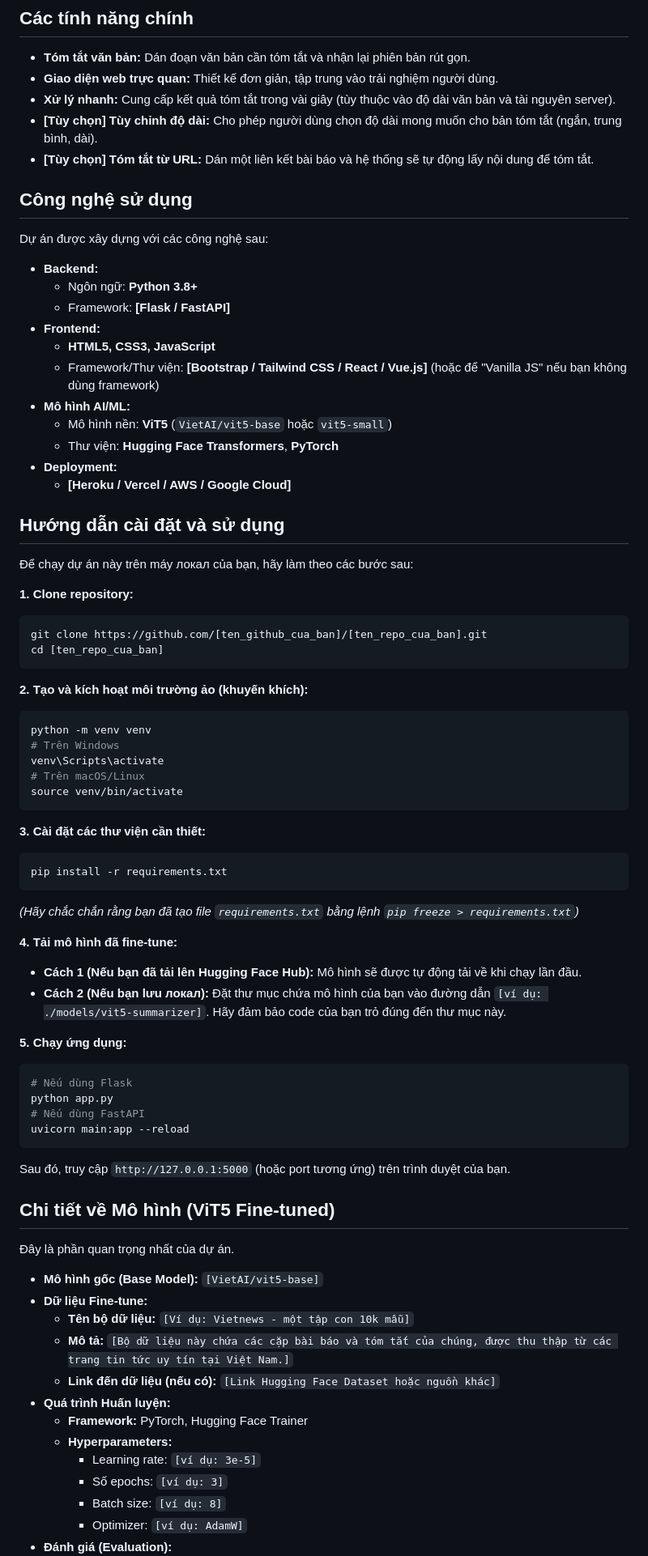
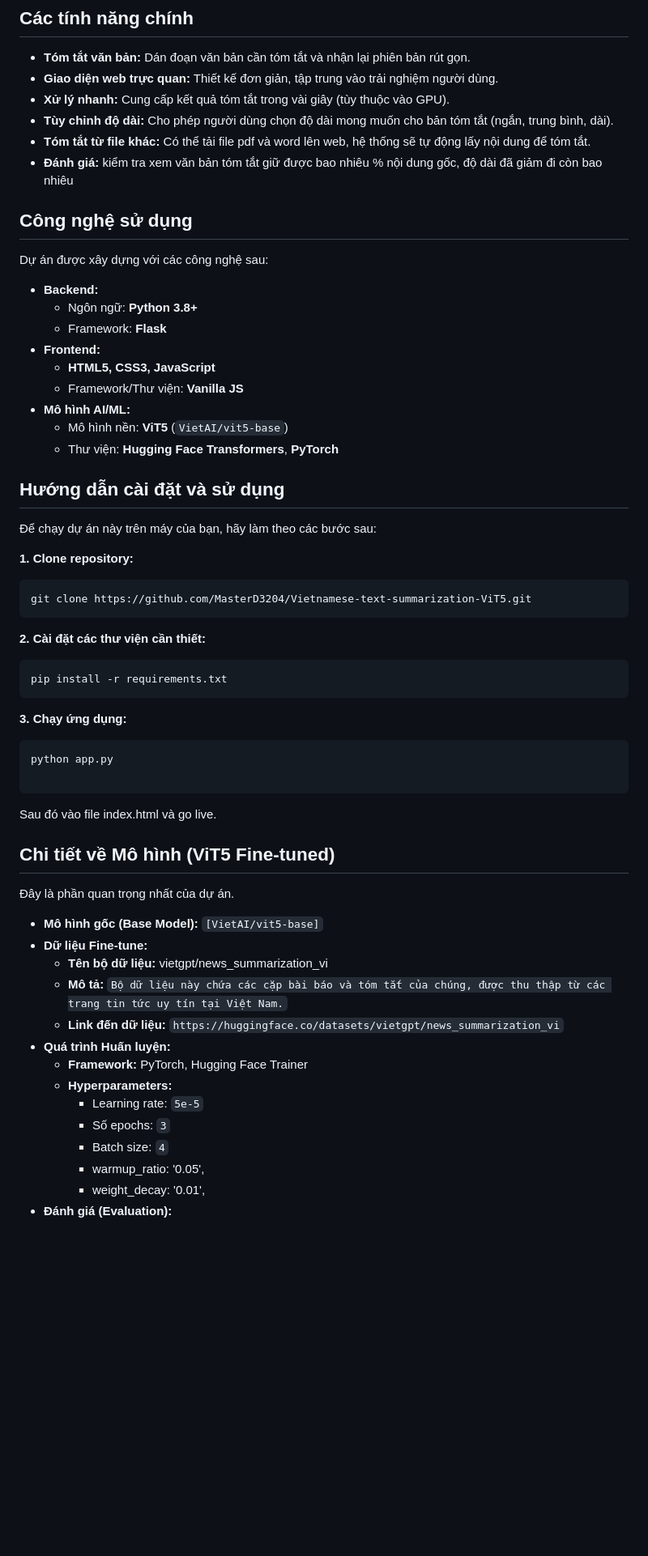
Before and after one commit to MasterD3204/Vietnamese-text-summarization-ViT5, a Markdown page: README.md, the part around one of its changes. Shown at 81% size. Drawn GitHub-style; blank space fills up the shorter version.

````diff
--- a/README.md
+++ b/README.md
@@ -37,9 +33,10 @@ Bạn có thể trải nghiệm trực tiếp tại: [Link đến website demo c
 
 *   **Tóm tắt văn bản:** Dán đoạn văn bản cần tóm tắt và nhận lại phiên bản rút gọn.
 *   **Giao diện web trực quan:** Thiết kế đơn giản, tập trung vào trải nghiệm người dùng.
-*   **Xử lý nhanh:** Cung cấp kết quả tóm tắt trong vài giây (tùy thuộc vào độ dài văn bản và tài nguyên server).
-*   **[Tùy chọn] Tùy chỉnh độ dài:** Cho phép người dùng chọn độ dài mong muốn cho bản tóm tắt (ngắn, trung bình, dài).
-*   **[Tùy chọn] Tóm tắt từ URL:** Dán một liên kết bài báo và hệ thống sẽ tự động lấy nội dung để tóm tắt.
+*   **Xử lý nhanh:** Cung cấp kết quả tóm tắt trong vài giây (tùy thuộc vào GPU).
+*   **Tùy chỉnh độ dài:** Cho phép người dùng chọn độ dài mong muốn cho bản tóm tắt (ngắn, trung bình, dài).
+*   **Tóm tắt từ file khác:** Có thể tải file pdf và word lên web, hệ thống sẽ tự động lấy nội dung để tóm tắt.
+*   **Đánh giá:** kiểm tra xem văn bản tóm tắt giữ được bao nhiêu % nội dung gốc, độ dài đã giảm đi còn bao nhiêu
 
 ## Công nghệ sử dụng
 
@@ -47,53 +44,34 @@ Dự án được xây dựng với các công nghệ sau:
 
 *   **Backend:**
     *   Ngôn ngữ: **Python 3.8+**
-    *   Framework: **[Flask / FastAPI]**
+    *   Framework: **Flask**
 *   **Frontend:**
     *   **HTML5, CSS3, JavaScript**
-    *   Framework/Thư viện: **[Bootstrap / Tailwind CSS / React / Vue.js]** (hoặc để "Vanilla JS" nếu bạn không dùng framework)
+    *   Framework/Thư viện: **Vanilla JS**
 *   **Mô hình AI/ML:**
-    *   Mô hình nền: **ViT5** (`VietAI/vit5-base` hoặc `vit5-small`)
+    *   Mô hình nền: **ViT5** (`VietAI/vit5-base`)
     *   Thư viện: **Hugging Face Transformers**, **PyTorch**
-*   **Deployment:**
-    *   **[Heroku / Vercel / AWS / Google Cloud]**
 
 ## Hướng dẫn cài đặt và sử dụng
 
-Để chạy dự án này trên máy локал của bạn, hãy làm theo các bước sau:
+Để chạy dự án này trên máy của bạn, hãy làm theo các bước sau:
 
 **1. Clone repository:**
 ```bash
-git clone https://github.com/[ten_github_cua_ban]/[ten_repo_cua_ban].git
-cd [ten_repo_cua_ban]
+git clone https://github.com/MasterD3204/Vietnamese-text-summarization-ViT5.git
 ```
 
-**2. Tạo và kích hoạt môi trường ảo (khuyến khích):**
-```bash
-python -m venv venv
-# Trên Windows
-venv\Scripts\activate
-# Trên macOS/Linux
-source venv/bin/activate
-```
-
-**3. Cài đặt các thư viện cần thiết:**
+**2. Cài đặt các thư viện cần thiết:**
 ```bash
 pip install -r requirements.txt
 ```
-*(Hãy chắc chắn rằng bạn đã tạo file `requirements.txt` bằng lệnh `pip freeze > requirements.txt`)*
 
-**4. Tải mô hình đã fine-tune:**
-*   **Cách 1 (Nếu bạn đã tải lên Hugging Face Hub):** Mô hình sẽ được tự động tải về khi chạy lần đầu.
-*   **Cách 2 (Nếu bạn lưu локал):** Đặt thư mục chứa mô hình của bạn vào đường dẫn `[ví dụ: ./models/vit5-summarizer]`. Hãy đảm bảo code của bạn trỏ đúng đến thư mục này.
+**3. Chạy ứng dụng:**
+```bash
+python app.py
 
-**5. Chạy ứng dụng:**
-```bash
-# Nếu dùng Flask
-python app.py
-# Nếu dùng FastAPI
-uvicorn main:app --reload
 ```
-Sau đó, truy cập `http://127.0.0.1:5000` (hoặc port tương ứng) trên trình duyệt của bạn.
+Sau đó vào file index.html và go live.
 
 ## Chi tiết về Mô hình (ViT5 Fine-tuned)
 
@@ -101,14 +79,15 @@ Sau đó, truy cập `http://127.0.0.1:5000` (hoặc port tương ứng) trên t
 
 *   **Mô hình gốc (Base Model):** `[VietAI/vit5-base]`
 *   **Dữ liệu Fine-tune:**
-    *   **Tên bộ dữ liệu:** `[Ví dụ: Vietnews - một tập con 10k mẫu]`
-    *   **Mô tả:** `[Bộ dữ liệu này chứa các cặp bài báo và tóm tắt của chúng, được thu thập từ các trang tin tức uy tín tại Việt Nam.]`
-    *   **Link đến dữ liệu (nếu có):** `[Link Hugging Face Dataset hoặc nguồn khác]`
+    *   **Tên bộ dữ liệu:** vietgpt/news_summarization_vi
+    *   **Mô tả:** `Bộ dữ liệu này chứa các cặp bài báo và tóm tắt của chúng, được thu thập từ các trang tin tức uy tín tại Việt Nam.`
+    *   **Link đến dữ liệu:** `https://huggingface.co/datasets/vietgpt/news_summarization_vi`
 *   **Quá trình Huấn luyện:**
     *   **Framework:** PyTorch, Hugging Face Trainer
     *   **Hyperparameters:**
-        *   Learning rate: `[ví dụ: 3e-5]`
-        *   Số epochs: `[ví dụ: 3]`
-        *   Batch size: `[ví dụ: 8]`
-        *   Optimizer: `[ví dụ: AdamW]`
+        *   Learning rate: `5e-5`
+        *   Số epochs: `3`
+        *   Batch size: `4`
+        *   warmup_ratio: '0.05',
+        *   weight_decay: '0.01',
 *   **Đánh giá (Evaluation):**
````
Also changed, not shown: other parts of README.md (+9 -63 lines).
